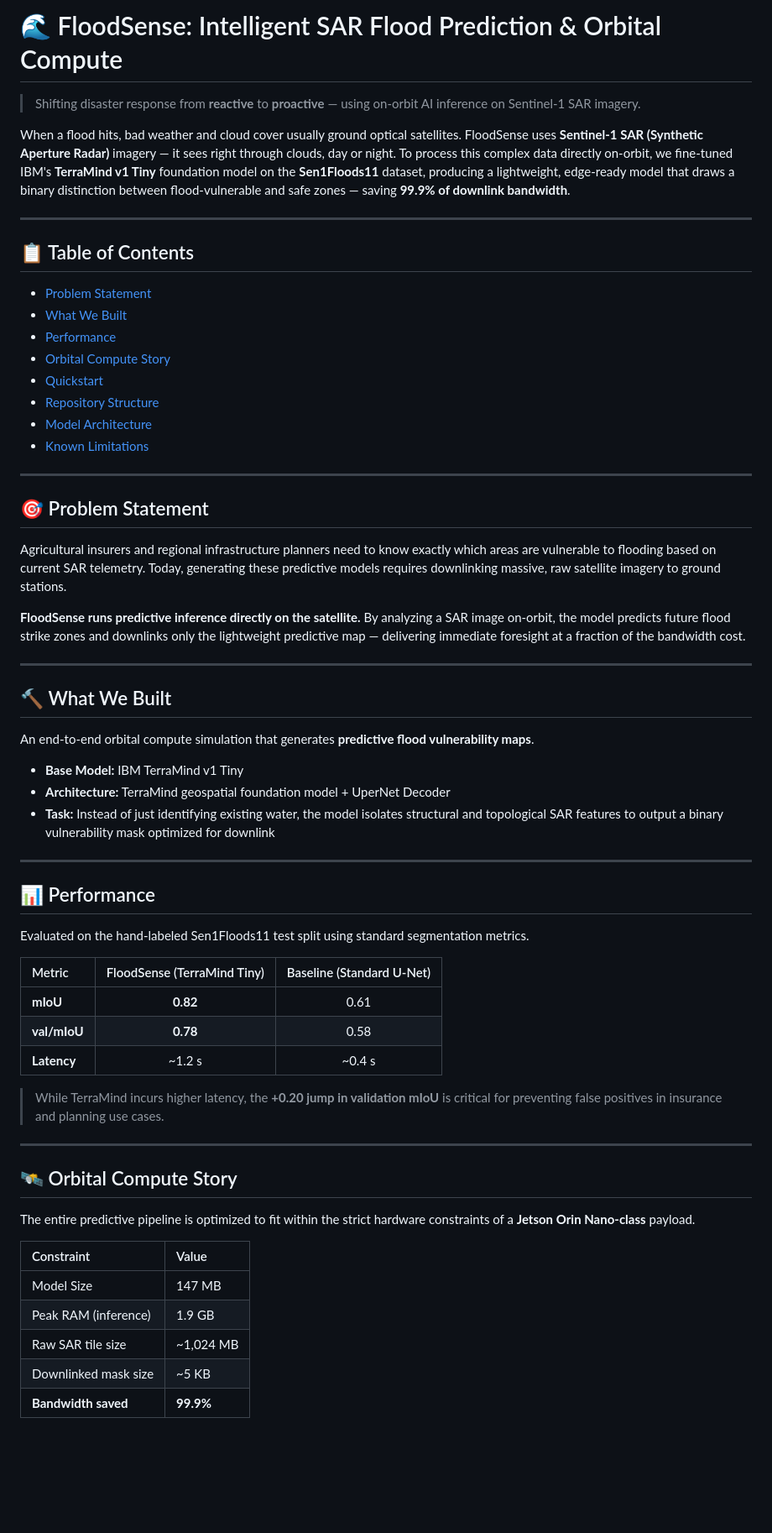
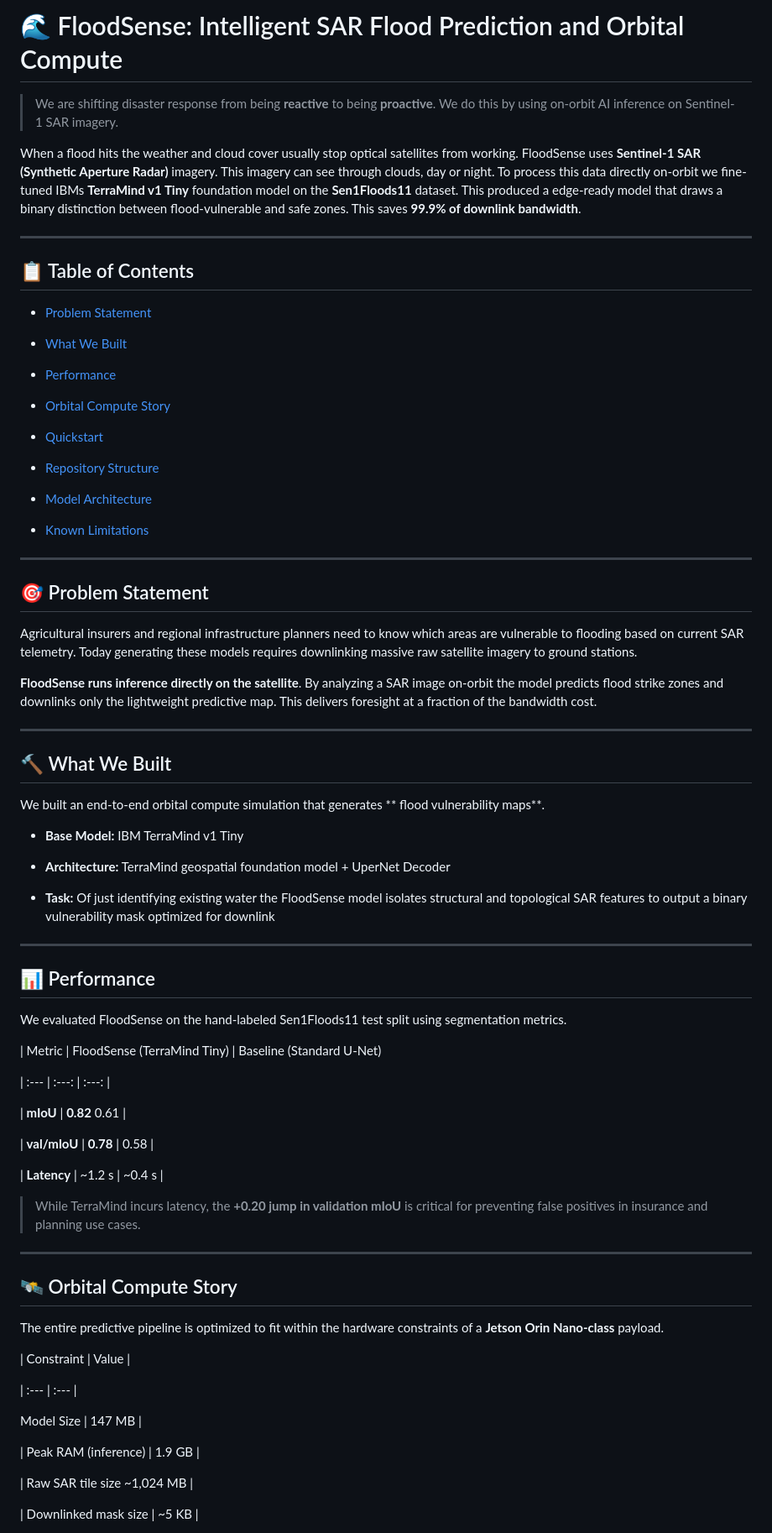
Before and after one commit to shrx404/hackathon418-Final, a Markdown page: README.md, the part around one of its changes. Shown at 84% size. GitHub-like rendering; blank space fills up the shorter version.

```diff
--- a/README.md
+++ b/README.md
@@ -1,65 +1,82 @@
-# 🌊 FloodSense: Intelligent SAR Flood Prediction & Orbital Compute
+# 🌊 FloodSense: Intelligent SAR Flood Prediction and Orbital Compute
 
-> Shifting disaster response from **reactive** to **proactive** — using on-orbit AI inference on Sentinel-1 SAR imagery.
+> We are shifting disaster response from being **reactive** to being **proactive**. We do this by using on-orbit AI inference on Sentinel-1 SAR imagery.
 
-When a flood hits, bad weather and cloud cover usually ground optical satellites. FloodSense uses **Sentinel-1 SAR (Synthetic Aperture Radar)** imagery — it sees right through clouds, day or night. To process this complex data directly on-orbit, we fine-tuned IBM's **TerraMind v1 Tiny** foundation model on the **Sen1Floods11** dataset, producing a lightweight, edge-ready model that draws a binary distinction between flood-vulnerable and safe zones — saving **99.9% of downlink bandwidth**.
+When a flood hits the weather and cloud cover usually stop optical satellites from working. FloodSense uses **Sentinel-1 SAR (Synthetic Aperture Radar)** imagery. This imagery can see through clouds, day or night. To process this data directly on-orbit we fine-tuned IBMs **TerraMind v1 Tiny** foundation model on the **Sen1Floods11** dataset. This produced a edge-ready model that draws a binary distinction between flood-vulnerable and safe zones. This saves **99.9% of downlink bandwidth**.
 
 ---
 
 ## 📋 Table of Contents
 
 - [Problem Statement](#-problem-statement)
+
 - [What We Built](#-what-we-built)
+
 - [Performance](#-performance)
+
 - [Orbital Compute Story](#-orbital-compute-story)
+
 - [Quickstart](#-quickstart)
+
 - [Repository Structure](#-repository-structure)
+
 - [Model Architecture](#-model-architecture)
+
 - [Known Limitations](#-known-limitations)
 
 ---
 
 ## 🎯 Problem Statement
 
-Agricultural insurers and regional infrastructure planners need to know exactly which areas are vulnerable to flooding based on current SAR telemetry. Today, generating these predictive models requires downlinking massive, raw satellite imagery to ground stations.
+Agricultural insurers and regional infrastructure planners need to know which areas are vulnerable to flooding based on current SAR telemetry. Today generating these models requires downlinking massive raw satellite imagery to ground stations.
 
-**FloodSense runs predictive inference directly on the satellite.** By analyzing a SAR image on-orbit, the model predicts future flood strike zones and downlinks only the lightweight predictive map — delivering immediate foresight at a fraction of the bandwidth cost.
+**FloodSense runs inference directly on the satellite**. By analyzing a SAR image on-orbit the model predicts flood strike zones and downlinks only the lightweight predictive map. This delivers foresight at a fraction of the bandwidth cost.
 
 ---
 
 ## 🔨 What We Built
 
-An end-to-end orbital compute simulation that generates **predictive flood vulnerability maps**.
+We built an end-to-end orbital compute simulation that generates ** flood vulnerability maps**.
 
 - **Base Model:** IBM TerraMind v1 Tiny
+
 - **Architecture:** TerraMind geospatial foundation model + UperNet Decoder
-- **Task:** Instead of just identifying existing water, the model isolates structural and topological SAR features to output a binary vulnerability mask optimized for downlink
+
+- **Task:** Of just identifying existing water the FloodSense model isolates structural and topological SAR features to output a binary vulnerability mask optimized for downlink
 
 ---
 
 ## 📊 Performance
 
-Evaluated on the hand-labeled Sen1Floods11 test split using standard segmentation metrics.
+We evaluated FloodSense on the hand-labeled Sen1Floods11 test split using segmentation metrics.
 
-| Metric | FloodSense (TerraMind Tiny) | Baseline (Standard U-Net) |
+| Metric | FloodSense (TerraMind Tiny) | Baseline (Standard U-Net)
+
 | :--- | :---: | :---: |
-| **mIoU** | **0.82** | 0.61 |
+
+| **mIoU** | **0.82** 0.61 |
+
 | **val/mIoU** | **0.78** | 0.58 |
+
 | **Latency** | ~1.2 s | ~0.4 s |
 
-> While TerraMind incurs higher latency, the **+0.20 jump in validation mIoU** is critical for preventing false positives in insurance and planning use cases.
+> While TerraMind incurs latency, the **+0.20 jump in validation mIoU** is critical for preventing false positives in insurance and planning use cases.
 
 ---
 
 ## 🛰️ Orbital Compute Story
 
-The entire predictive pipeline is optimized to fit within the strict hardware constraints of a **Jetson Orin Nano-class** payload.
+The entire predictive pipeline is optimized to fit within the hardware constraints of a **Jetson Orin Nano-class** payload.
 
 | Constraint | Value |
+
 | :--- | :--- |
-| Model Size | 147 MB |
+
+Model Size | 147 MB |
+
 | Peak RAM (inference) | 1.9 GB |
-| Raw SAR tile size | ~1,024 MB |
+
+| Raw SAR tile size ~1,024 MB |
+
 | Downlinked mask size | ~5 KB |
-| **Bandwidth saved** | **99.9%** |
 
```
Also changed, not shown: other parts of README.md (+51 -18 lines).
